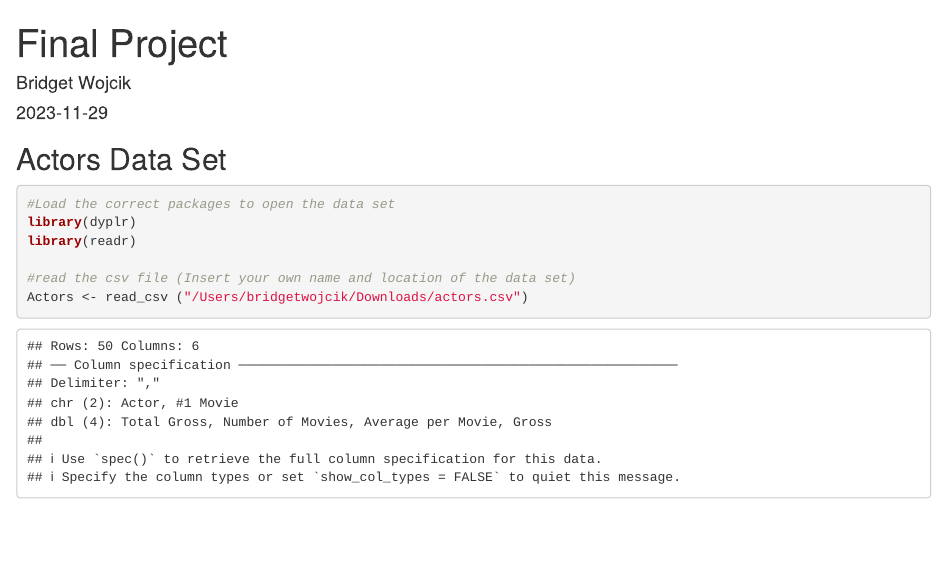
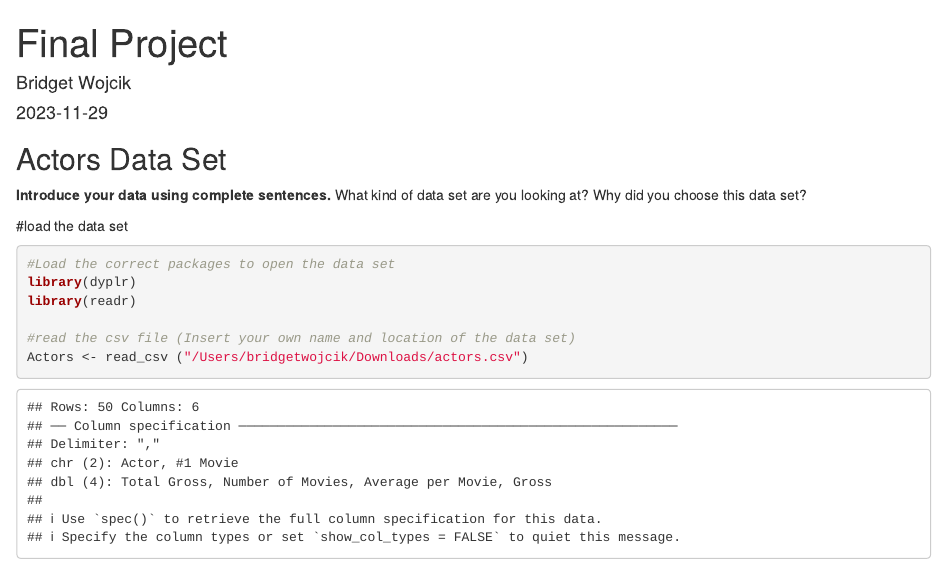
Before and after one commit to Stat184-Fall2023/FP_BridgetW_VaibhavC_EricL, an R Markdown document (Final Project .Rmd): the page in a window 1100 px wide, from its top. Rendered offline with R 4.5, knitr and Pandoc, with nearby package versions.

Commit message:
Update Final Project .Rmd

````diff
--- a/Final Project .Rmd
+++ b/Final Project .Rmd
@@ -10,7 +10,9 @@ knitr::opts_chunk$set(echo = TRUE)
 ```
 
 ## Actors Data Set
+**Introduce your data using complete sentences.**  What kind of data set are you looking at? Why did you choose this data set?
 
+#load the data set
 ```{r actors}
 #Load the correct packages to open the data set
 library(dyplr)
````
